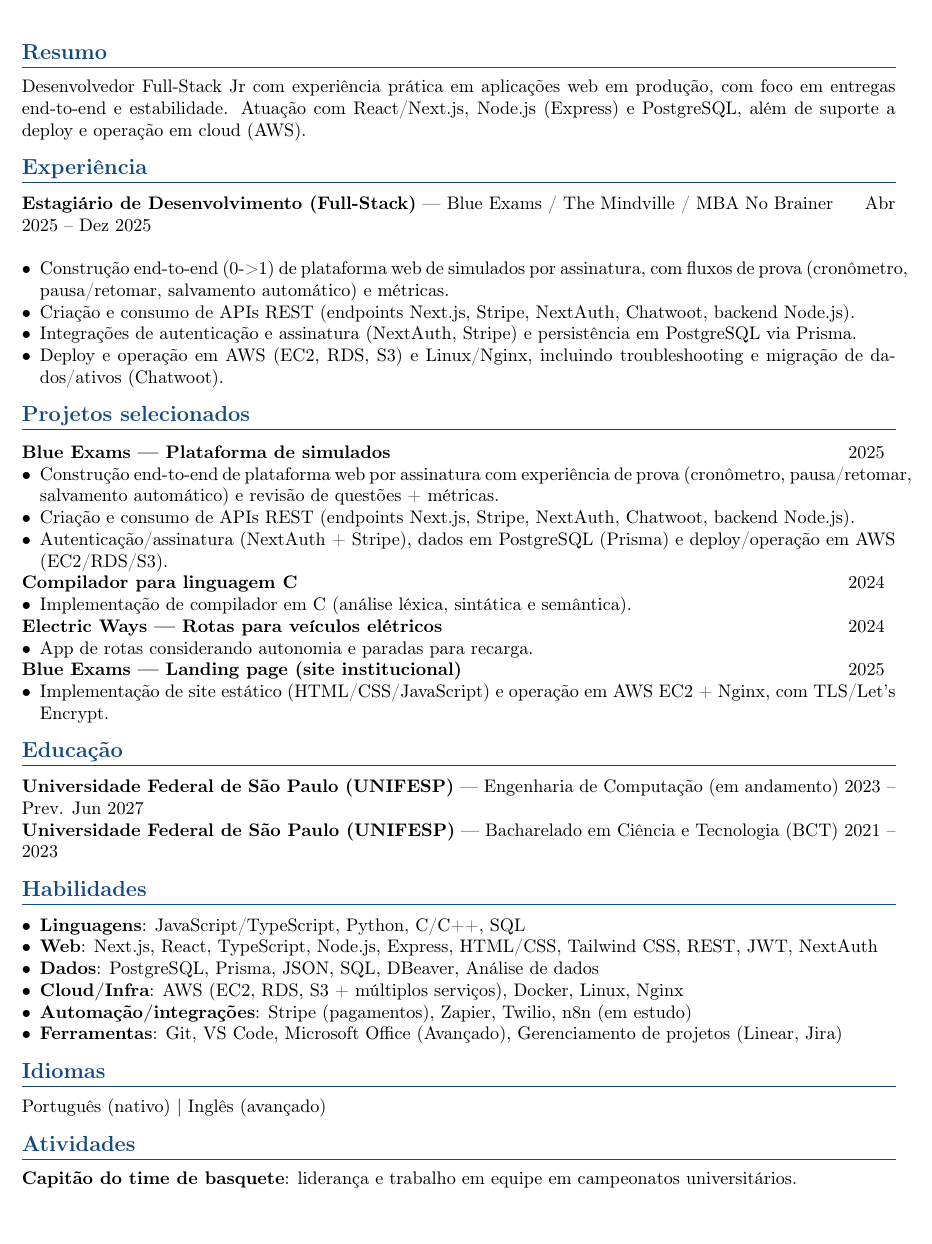
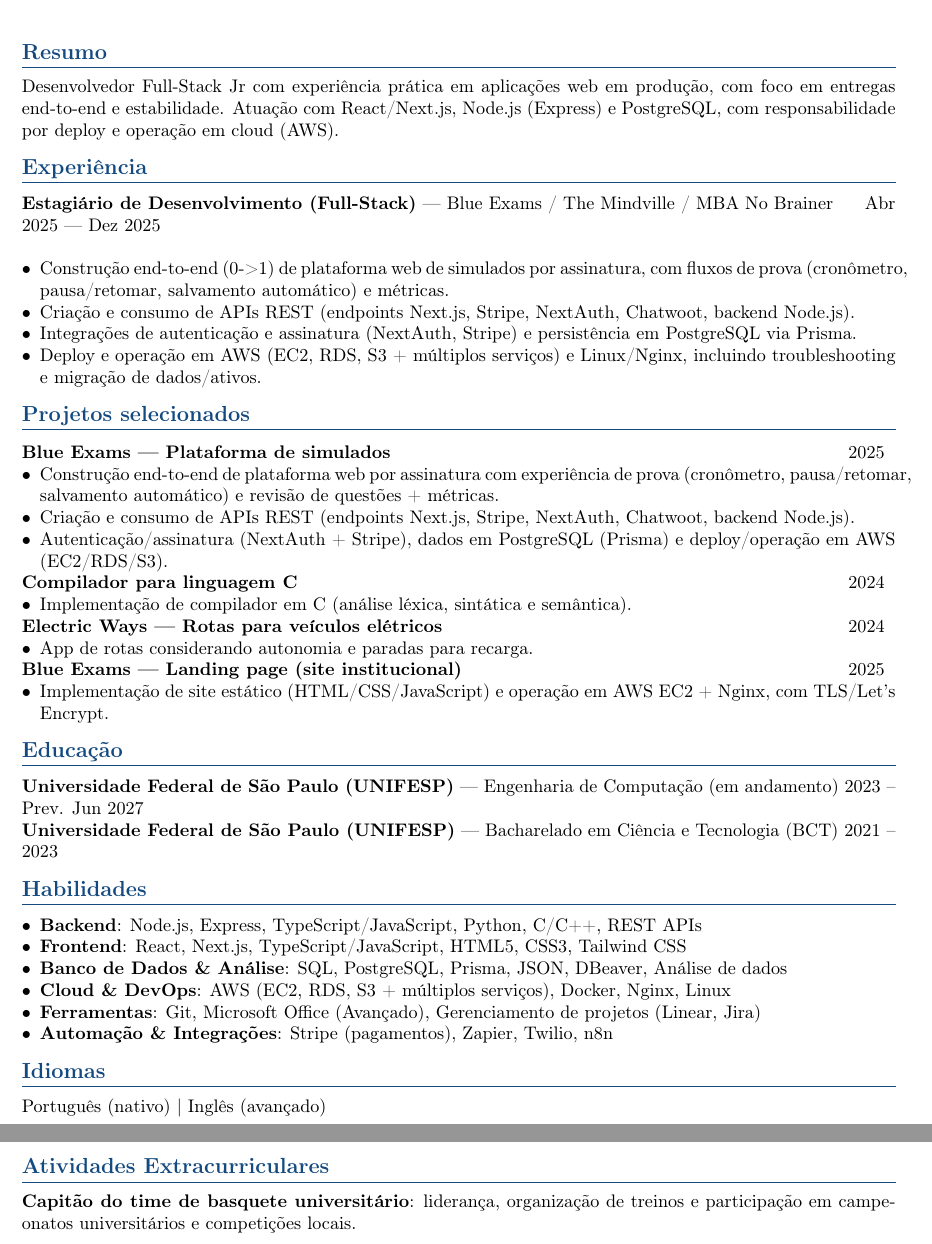
Before and after one commit to rkosmel/portfolio-roberto, a LaTeX CV (resume/latex/roberto-kosmel-cv-pt.tex): part of the page before the commit and two parts of pages 1 and 2 of 2 after it, the two joined at a grey line, cut so that both start at the same text. Compiled offline with pdfLaTeX.

Commit message:
feat(resume): optimize structure and consistency across all formats
- Update LaTeX PT/EN: fix date separator, remove Chatwoot duplication, reorganize skills (Backend first), expand activities
- Update JSON PT/EN: align with LaTeX structure, remove 'studying' from n8n, remove Monday.com
- Update Cover Letters PT/EN: maintain consistency with resume changes, remove VS Code/Monday.com
- Standardize AWS description: 'AWS (EC2, RDS, S3 + múltiplos/multiple services)' across all files
- Change 'suporte/support' to 'responsabilidade por/responsibility for' for active language
- Improve professionalism and coherence across all resume formats

```diff
--- a/resume/latex/roberto-kosmel-cv-pt.tex
+++ b/resume/latex/roberto-kosmel-cv-pt.tex
@@ -45,15 +45,15 @@
 \vspace{2mm}
 
 \section*{Resumo}
-Desenvolvedor Full-Stack Jr com experiência prática em aplicações web em produção, com foco em entregas end-to-end e estabilidade. Atuação com React/Next.js, Node.js (Express) e PostgreSQL, além de suporte a deploy e operação em cloud (AWS).
+Desenvolvedor Full-Stack Jr com experiência prática em aplicações web em produção, com foco em entregas end-to-end e estabilidade. Atuação com React/Next.js, Node.js (Express) e PostgreSQL, com responsabilidade por deploy e operação em cloud (AWS).
 
 \section*{Experiência}
-\textbf{Estagiário de Desenvolvimento (Full-Stack)} --- Blue Exams / The Mindville / MBA No Brainer \hfill Abr 2025 -- Dez 2025 \\
+\textbf{Estagiário de Desenvolvimento (Full-Stack)} --- Blue Exams / The Mindville / MBA No Brainer \hfill Abr 2025 — Dez 2025 \\
 \begin{itemize}
     \item Construção end-to-end (0->1) de plataforma web de simulados por assinatura, com fluxos de prova (cronômetro, pausa/retomar, salvamento automático) e métricas.
     \item Criação e consumo de APIs REST (endpoints Next.js, Stripe, NextAuth, Chatwoot, backend Node.js).
     \item Integrações de autenticação e assinatura (NextAuth, Stripe) e persistência em PostgreSQL via Prisma.
-    \item Deploy e operação em AWS (EC2, RDS, S3) e Linux/Nginx, incluindo troubleshooting e migração de dados/ativos (Chatwoot).
+    \item Deploy e operação em AWS (EC2, RDS, S3 + múltiplos serviços) e Linux/Nginx, incluindo troubleshooting e migração de dados/ativos.
 \end{itemize}
 
 \section*{Projetos selecionados}
@@ -93,18 +93,18 @@
 
 \section*{Habilidades}
 \begin{itemize}
-    \item \textbf{Linguagens}: JavaScript/TypeScript, Python, C/C++, SQL
-    \item \textbf{Web}: Next.js, React, TypeScript, Node.js, Express, HTML/CSS, Tailwind CSS, REST, JWT, NextAuth
-    \item \textbf{Dados}: PostgreSQL, Prisma, JSON, SQL, DBeaver, Análise de dados
-    \item \textbf{Cloud/Infra}: AWS (EC2, RDS, S3 + múltiplos serviços), Docker, Linux, Nginx
-    \item \textbf{Automação/integrações}: Stripe (pagamentos), Zapier, Twilio, n8n (em estudo)
-    \item \textbf{Ferramentas}: Git, VS Code, Microsoft Office (Avançado), Gerenciamento de projetos (Linear, Jira)
+    \item \textbf{Backend}: Node.js, Express, TypeScript/JavaScript, Python, C/C++, REST APIs
+    \item \textbf{Frontend}: React, Next.js, TypeScript/JavaScript, HTML5, CSS3, Tailwind CSS
+    \item \textbf{Banco de Dados \& Análise}: SQL, PostgreSQL, Prisma, JSON, DBeaver, Análise de dados
+    \item \textbf{Cloud \& DevOps}: AWS (EC2, RDS, S3 + múltiplos serviços), Docker, Nginx, Linux
+    \item \textbf{Ferramentas}: Git, Microsoft Office (Avançado), Gerenciamento de projetos (Linear, Jira)
+    \item \textbf{Automação \& Integrações}: Stripe (pagamentos), Zapier, Twilio, n8n
 \end{itemize}
 
 \section*{Idiomas}
 Português (nativo) \textbar{} Inglês (avançado)
 
-\section*{Atividades}
-\textbf{Capitão do time de basquete}: liderança e trabalho em equipe em campeonatos universitários.
+\section*{Atividades Extracurriculares}
+\textbf{Capitão do time de basquete universitário}: liderança, organização de treinos e participação em campeonatos universitários e competições locais.
 
 \end{document}
```
Also changed, not shown: resume/cover-letter/cover-letter.template.en.md (+1 -1 lines), resume/cover-letter/cover-letter.template.pt.md (+1 -1 lines), resume/latex/roberto-kosmel-cv-en.tex (+11 -11 lines), 2 other files.
